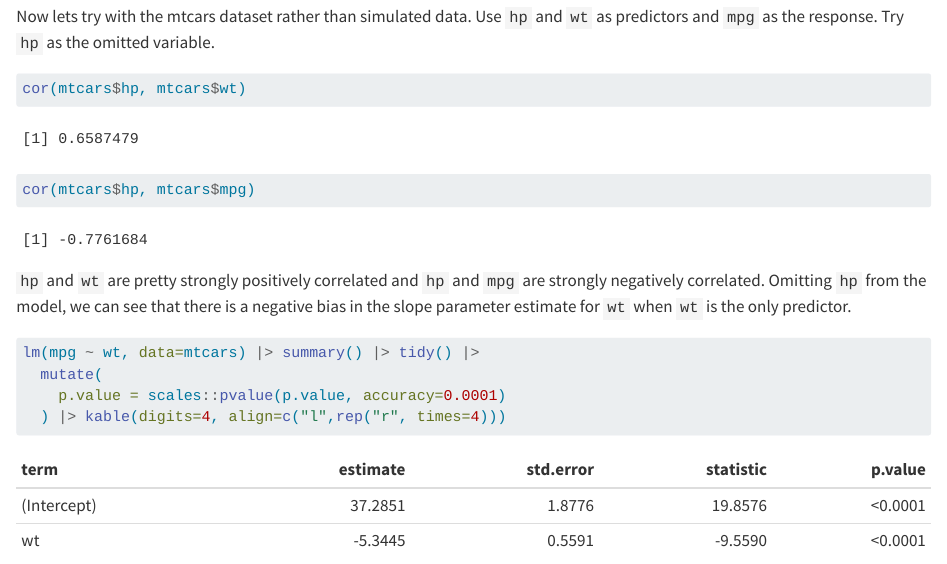
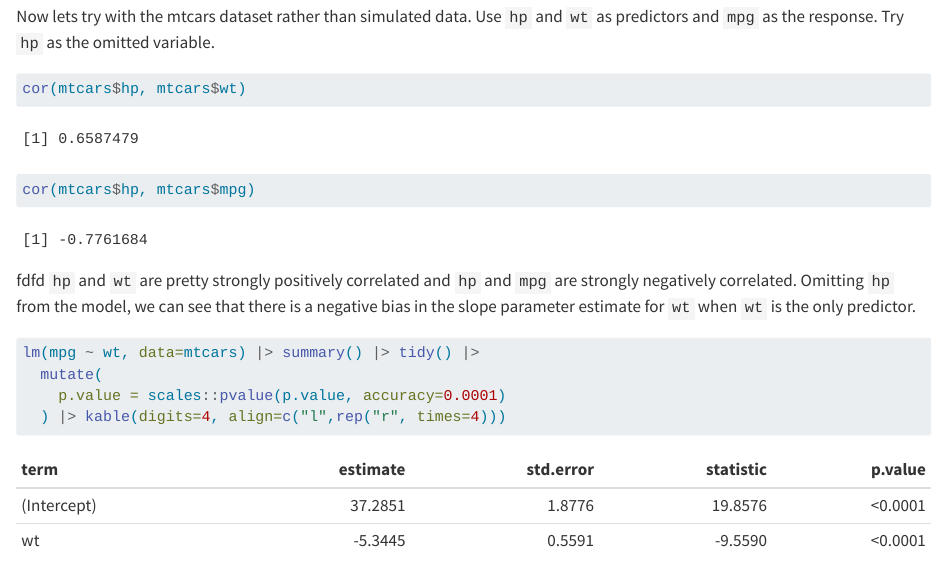
Before and after one commit to TrippBishopStats/RegressionModels, a Quarto document (omitted-variable-bias.qmd): the page in a window 1100 px wide, from 7830 px down. Rendered offline with R 4.5, knitr and Pandoc in place of Quarto, with nearby package versions; some code elsewhere in the file could not run offline.

Commit message:
added test junk.

````diff
--- a/omitted-variable-bias.qmd
+++ b/omitted-variable-bias.qmd
@@ -336,7 +336,7 @@ Now lets try with the mtcars dataset rather than simulated data. Use `hp` and
 cor(mtcars$hp, mtcars$wt)
 cor(mtcars$hp, mtcars$mpg)
 ```
-
+fdfd
 `hp` and `wt` are pretty strongly positively correlated and `hp` and `mpg` are
 strongly negatively correlated. Omitting `hp` from the model, we can see that
 there is a negative bias in the slope parameter estimate for `wt` when `wt` is
````
